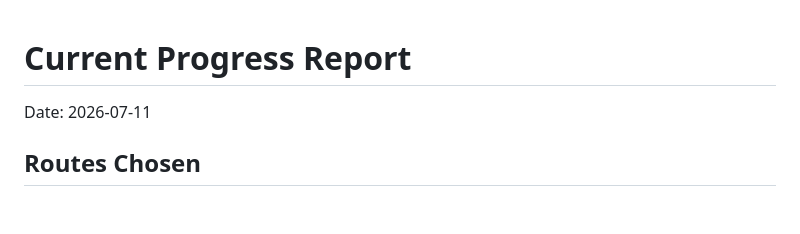
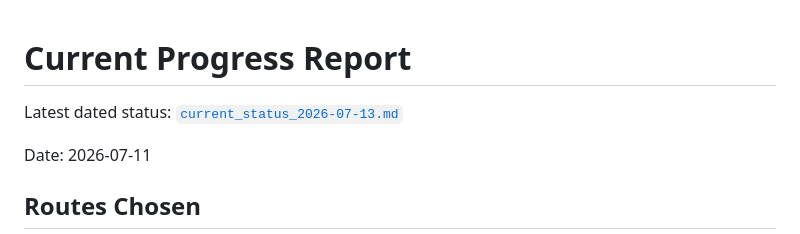
Before and after one commit to George4177/github-income-scout, a Markdown page: reports/current_progress.md, the part around the change. Rendered like a GitHub page; blank space fills up the shorter version.

Commit message:
Record current conversion status and revenue gap

```diff
--- a/reports/current_progress.md
+++ b/reports/current_progress.md
@@ -1,4 +1,6 @@
 # Current Progress Report
+
+Latest dated status: [`current_status_2026-07-13.md`](current_status_2026-07-13.md)
 
 Date: 2026-07-11
 
```
Also changed, not shown: reports/current_status_2026-07-13.md (added, +43 -0 lines).
